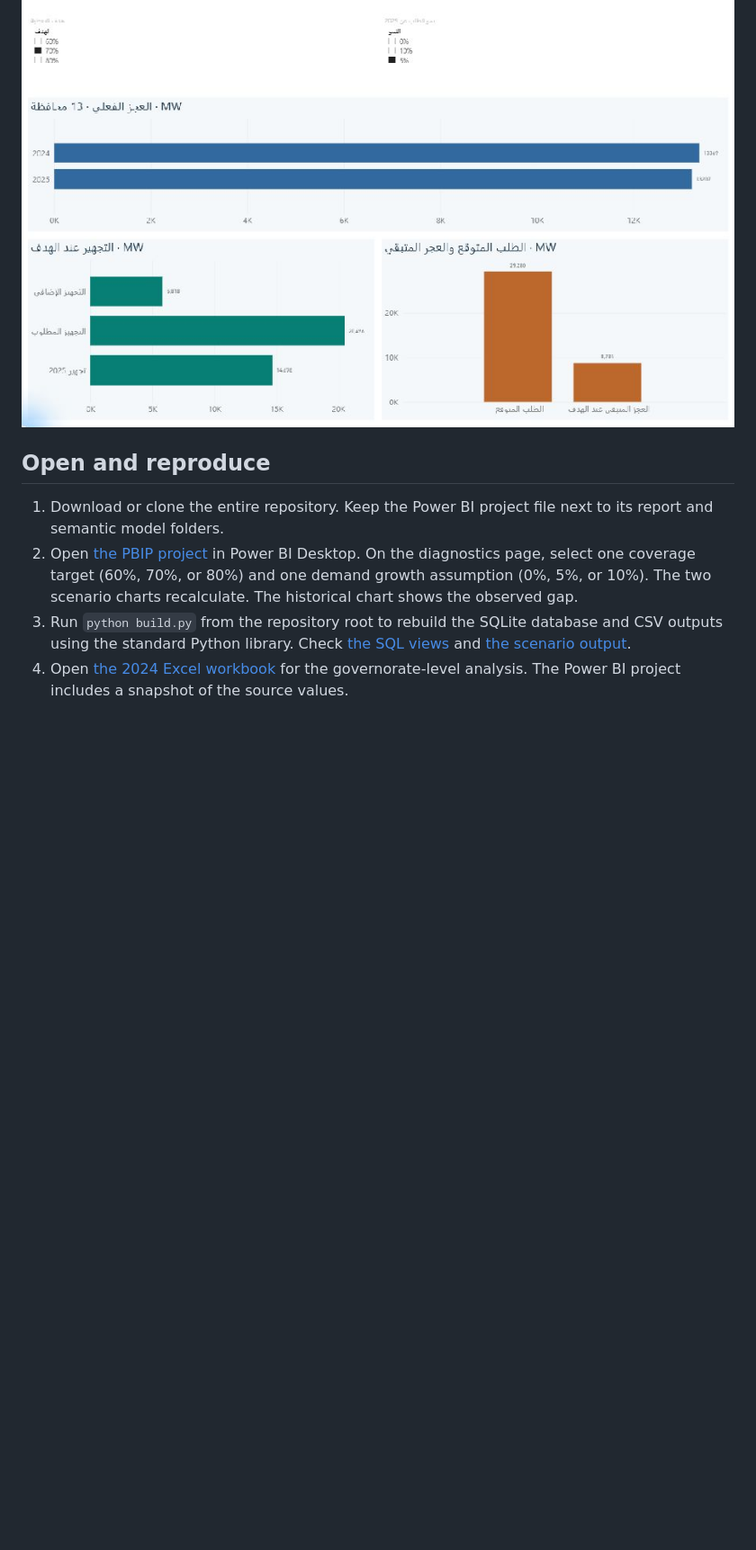
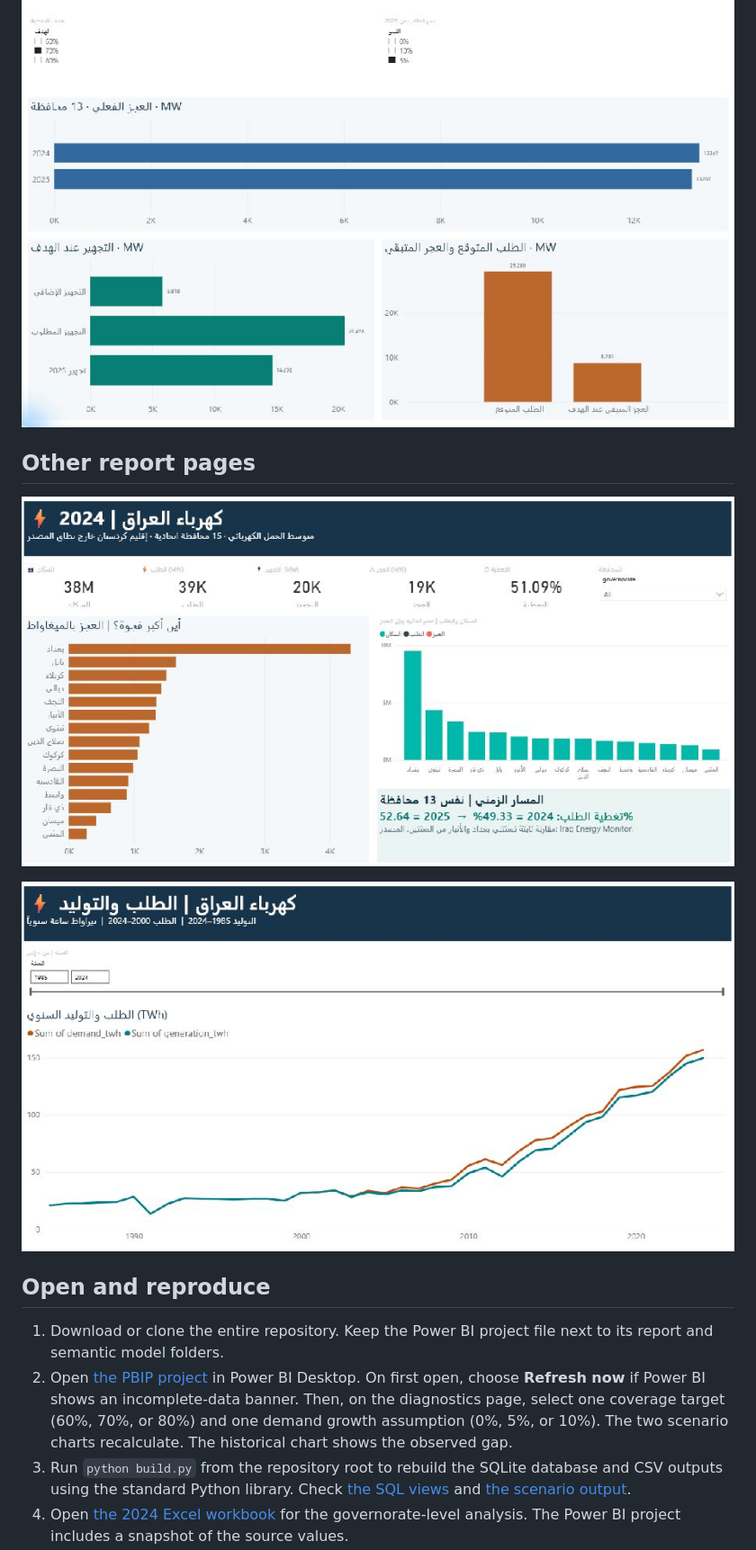
Before and after one commit to l70aa/iraq-electricity-gap, a Markdown page: README.md, the part around the change. Shown at 90% size. Drawn GitHub-style; pictures changed too: docs/powerbi-governorates.png (added), docs/powerbi-national.png (added); blank space fills up the shorter version.

Commit message:
Show all report pages and document first refresh

```diff
--- a/README.md
+++ b/README.md
@@ -17,10 +17,16 @@ Demand grew by almost as much as supply, so the gap fell only 162 MW. At a 70% c
 
 ![Power BI updated after selecting 70% coverage and 5% demand growth](docs/powerbi-scenario.png)
 
+## Other report pages
+
+![2024 governorate analysis and electricity gap ranking](docs/powerbi-governorates.png)
+
+![Iraq annual electricity demand and generation with a year filter](docs/powerbi-national.png)
+
 ## Open and reproduce
 
 1. Download or clone the entire repository. Keep the Power BI project file next to its report and semantic model folders.
-2. Open [the PBIP project](powerbi/Iraq%20Electricity%20-%20Diagnostics%20Charts.pbip) in Power BI Desktop. On the diagnostics page, select one coverage target (60%, 70%, or 80%) and one demand growth assumption (0%, 5%, or 10%). The two scenario charts recalculate. The historical chart shows the observed gap.
+2. Open [the PBIP project](powerbi/Iraq%20Electricity%20-%20Diagnostics%20Charts.pbip) in Power BI Desktop. On first open, choose **Refresh now** if Power BI shows an incomplete-data banner. Then, on the diagnostics page, select one coverage target (60%, 70%, or 80%) and one demand growth assumption (0%, 5%, or 10%). The two scenario charts recalculate. The historical chart shows the observed gap.
 3. Run `python build.py` from the repository root to rebuild the SQLite database and CSV outputs using the standard Python library. Check [the SQL views](analysis.sql) and [the scenario output](outputs/grid_target.csv).
 4. Open [the 2024 Excel workbook](outputs/excel/Iraq%20Electricity%202024.xlsx) for the governorate-level analysis. The Power BI project includes a snapshot of the source values.
 
```
